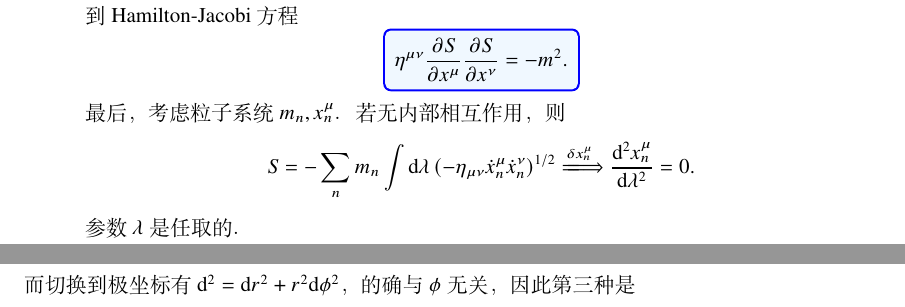
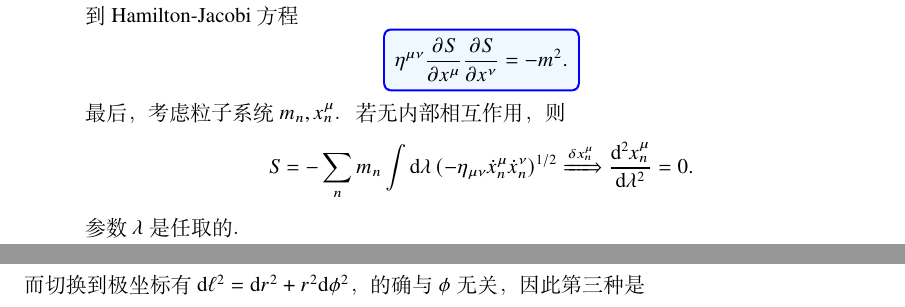
Before and after one commit to xiaxuan1989/GRAVITY, a LaTeX thesis (main.tex, which reads chpt/chpt01.tex): two parts of pages 17 and 40 of 66, joined at a grey line, cut so that both start at the same text. Compiled offline with XeLaTeX; a missing font is replaced by an installed copy or a similar font.

Commit message:
bug fixing

```diff
--- a/chpt/chpt01.tex
+++ b/chpt/chpt01.tex
@@ -480,7 +480,7 @@ $P^\mu$ 的模方为 $P^\mu P_\mu=-m^2$，此即\textbf{质壳}(mass-shell)\text
 \]
 最后，考虑粒子系统 $m_n,x^\mu_n$。若无内部相互作用，则
 \[
-S = -\sum_n m_n \int\d{\lambda}(-\eta_{\mu\nu}\dot x^\mu_n\dot x^\nu_n)^{1/2} \xLongrightarrow{\var x_n^\mu} \dv[2]{x^\mu_n}{\lambda} = 0.
+S = -\sum_n m_n \int\d{\lambda}(-\eta_{\mu\nu}\dot x^\mu_n\dot x^\nu_n)^{1/2} \xRightarrow{\var x_n^\mu} \dv[2]{x^\mu_n}{\lambda} = 0.
 \]
 参数 $\lambda$ 是任取的。
 
@@ -1334,7 +1334,7 @@ $\Lie_\xi T^{\mu\nu}=\xi^\lambda \p_\lambda T^{\mu\nu}-T^{\lambda\nu}\p_\lambda
     \xi_{1}=\pdv{x},\quad \xi_{2}=\pdv{y}.
 }
 其流线是各坐标轴的一系列平行线。
-凭借在对称性上的直觉，可知第三种将对应旋转，而切换到极坐标有 $\d \l^2=\d r^2+r^2\d\phi^2$，的确与 $\phi$ 无关，因此第三种是
+凭借在对称性上的直觉，可知第三种将对应旋转，而切换到极坐标有 $\d \ell^2=\d r^2+r^2\d\phi^2$，的确与 $\phi$ 无关，因此第三种是
 \eq{
     \xi_3=\pdv{\phi}=-y\pdv{x}+x\pdv{y}.
 }
```
Also changed, not shown: chpt/chpt01.tex (2 more changed lines).
